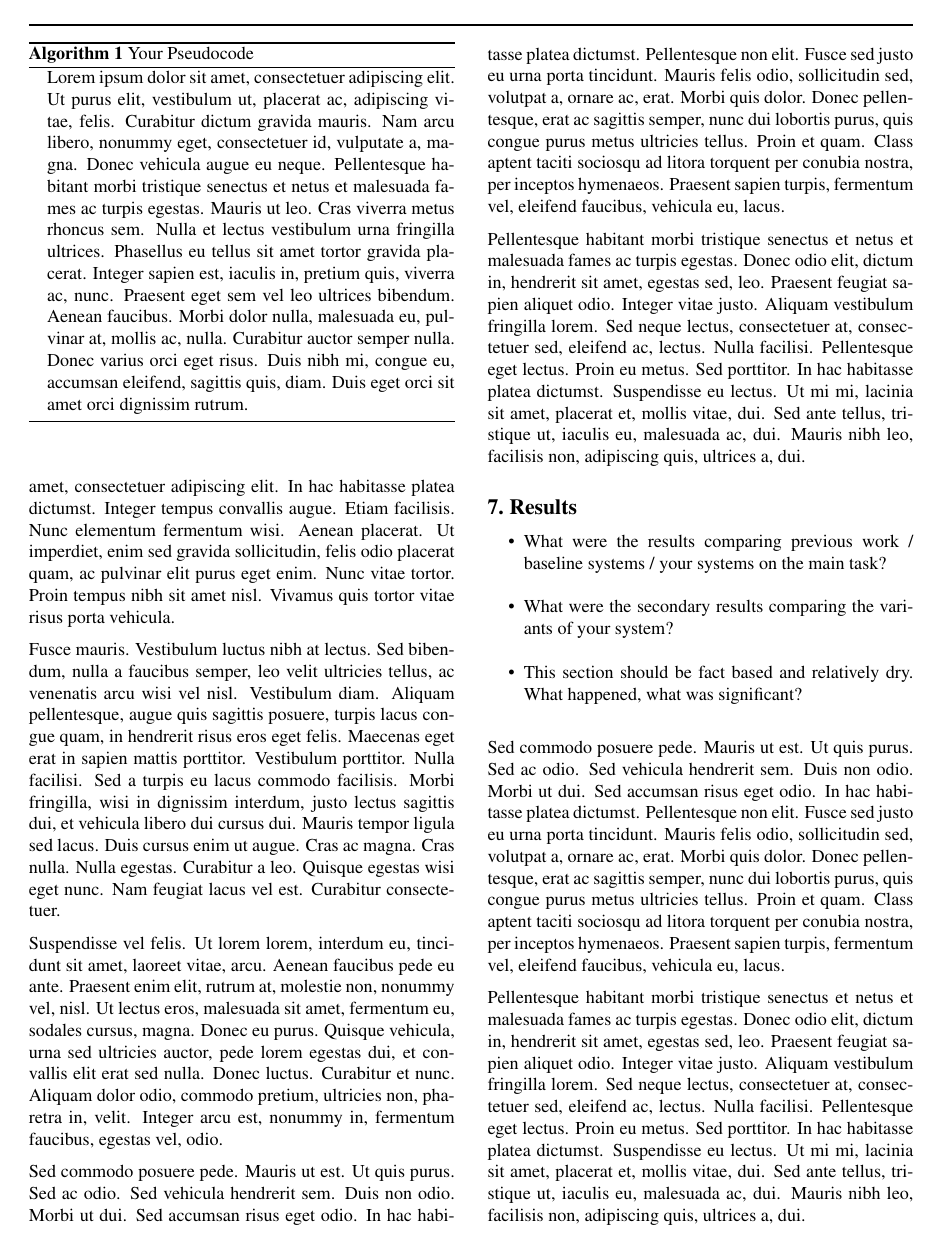
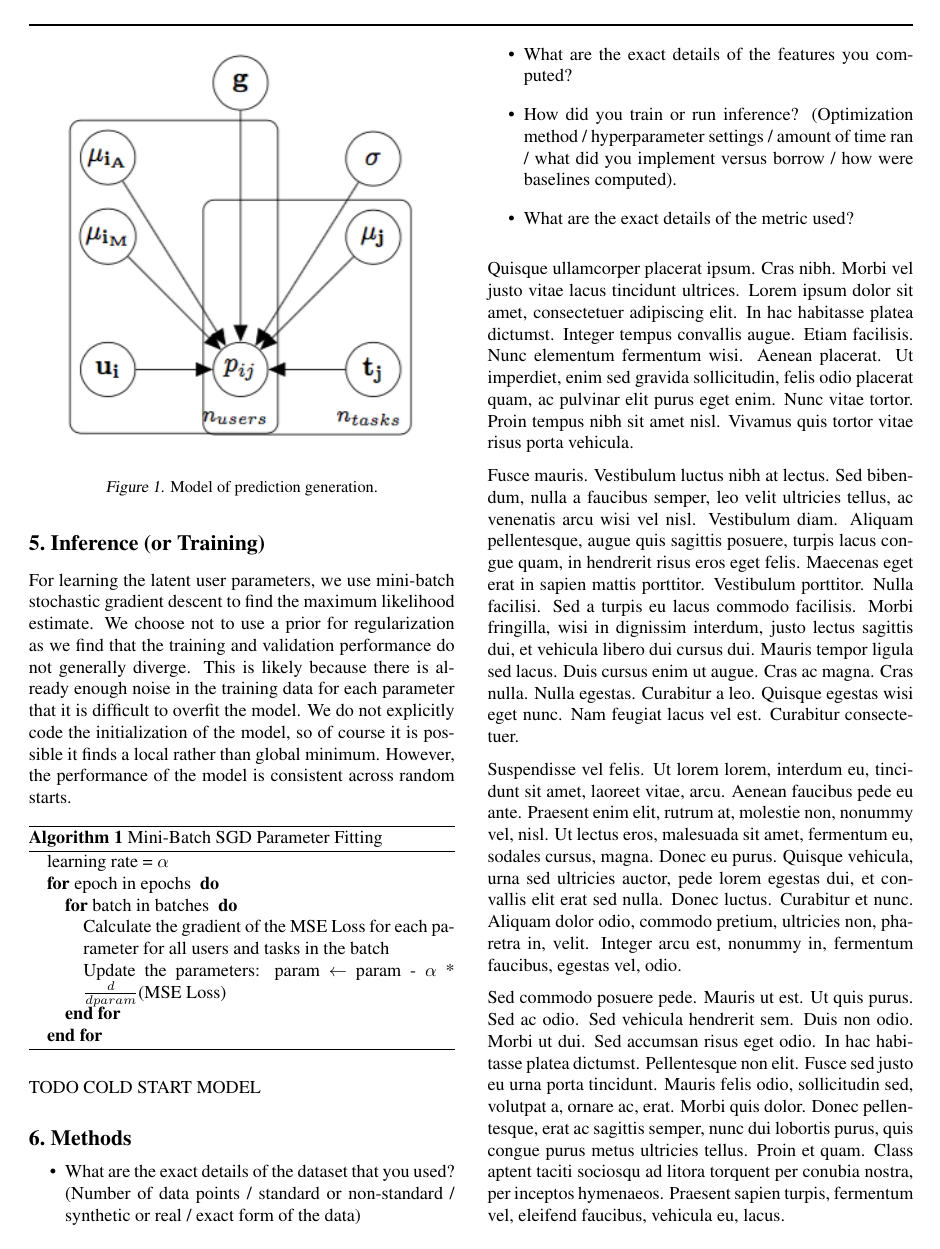
Before and after one commit to ashilgard/cs281-project, a LaTeX problem sheet (final_paper/example.tex): page 4 of 7 before the commit and page 3 of 6 after it. Compiled offline with pdfLaTeX.

Commit message:
inference;

```diff
--- a/final_paper/example.tex
+++ b/final_paper/example.tex
@@ -134 +139,2 @@ Given a sparse matrix containing tasks, users, and users` reports on each task,
 
+For learning the latent user parameters, we use mini-batch stochastic gradient descent to find the maximum likelihood estimate. We choose not to use a prior for regularization as we find that the training and validation performance do not generally diverge. This is likely because there is already enough noise in the training data for each parameter that it is difficult to overfit the model. We do not explicitly code the initialization of the model, so of course it is possible it finds a local rather than global minimum. However, the performance of the model is consistent across random starts.
@@ -141,12 +141,18 @@ Given a sparse matrix containing tasks, users, and users` reports on each task,
 
 \begin{algorithm}
   \begin{algorithmic}
-    \STATE{\lipsum[1]}
+  \STATE {learning rate = $\alpha$}
+  \FOR{\textrm{epoch in epochs} }
+  \FOR{\textrm{batch in batches} }
+    \STATE{Calculate the gradient of the MSE Loss for each parameter for all users and tasks in the batch}
+    \STATE{Update the parameters: param $\gets$ param - $\alpha$ * $\frac{d}{dparam}$(MSE Loss) }
+    \ENDFOR
+    \ENDFOR
   \end{algorithmic}
-  \caption{Your Pseudocode}
+  \caption{Mini-Batch SGD Parameter Fitting}
 \end{algorithm}
 
-
+TODO COLD START MODEL
 
 
 \section{Methods}
```
Also changed, not shown: final_paper/example.pdf, final_paper/example.tex (18 more changed lines), 1 other file.
